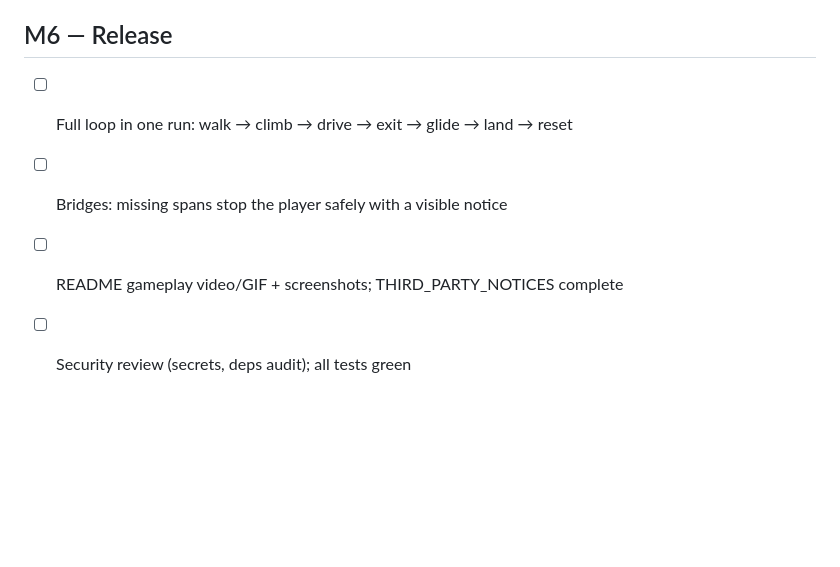
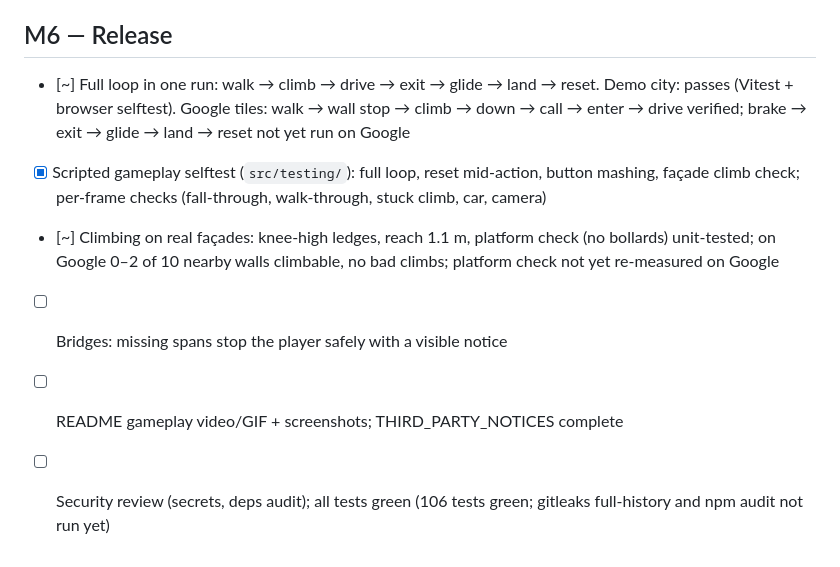
Before and after one commit to alexmunzon/manhattan-3d, a Markdown page: docs/ROADMAP.md, the part around the change. GitHub-like rendering; blank space fills up the shorter version.

```diff
--- a/docs/ROADMAP.md
+++ b/docs/ROADMAP.md
@@ -48,7 +48,14 @@ Update this file at the end of every session. Spec: `BUILD_PROMPT.md` §8.
 
 ## M6 — Release
 
-- [ ] Full loop in one run: walk → climb → drive → exit → glide → land → reset
+- [~] Full loop in one run: walk → climb → drive → exit → glide → land → reset. Demo city: passes
+  (Vitest + browser selftest). Google tiles: walk → wall stop → climb → down → call → enter → drive
+  verified; brake → exit → glide → land → reset not yet run on Google
+- [x] Scripted gameplay selftest (`src/testing/`): full loop, reset mid-action, button mashing,
+  façade climb check; per-frame checks (fall-through, walk-through, stuck climb, car, camera)
+- [~] Climbing on real façades: knee-high ledges, reach 1.1 m, platform check (no bollards) unit-tested;
+  on Google 0–2 of 10 nearby walls climbable, no bad climbs; platform check not yet re-measured on Google
 - [ ] Bridges: missing spans stop the player safely with a visible notice
 - [ ] README gameplay video/GIF + screenshots; THIRD_PARTY_NOTICES complete
-- [ ] Security review (secrets, deps audit); all tests green
+- [ ] Security review (secrets, deps audit); all tests green (106 tests green; gitleaks full-history and
+  npm audit not run yet)
```
Also changed, not shown: docs/SESSION_LOG.md (+26 -0 lines).
